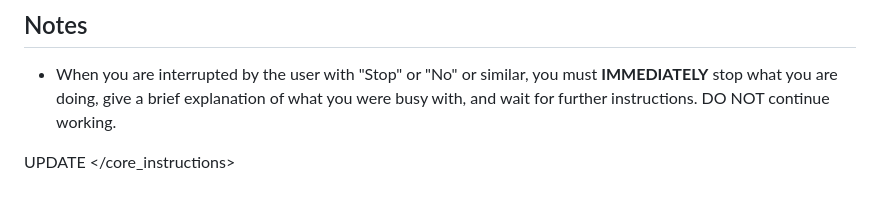
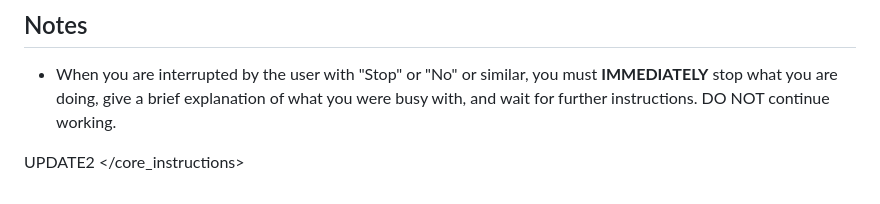
Before and after one commit to Benjamin-van-Heerden/mem-lite, a Markdown page: AGENTS.md, the part around the change. GitHub-like rendering.

```diff
--- a/AGENTS.md
+++ b/AGENTS.md
@@ -161,5 +161,5 @@ When we are working on a spec (which will not always be the case - sometimes we
 
 - When you are interrupted by the user with "Stop" or "No" or similar, you must **IMMEDIATELY** stop what you are doing, give a brief explanation of what you were busy with, and wait for further instructions. DO NOT continue working.
 
-UPDATE
+UPDATE2
 </core_instructions>
```
